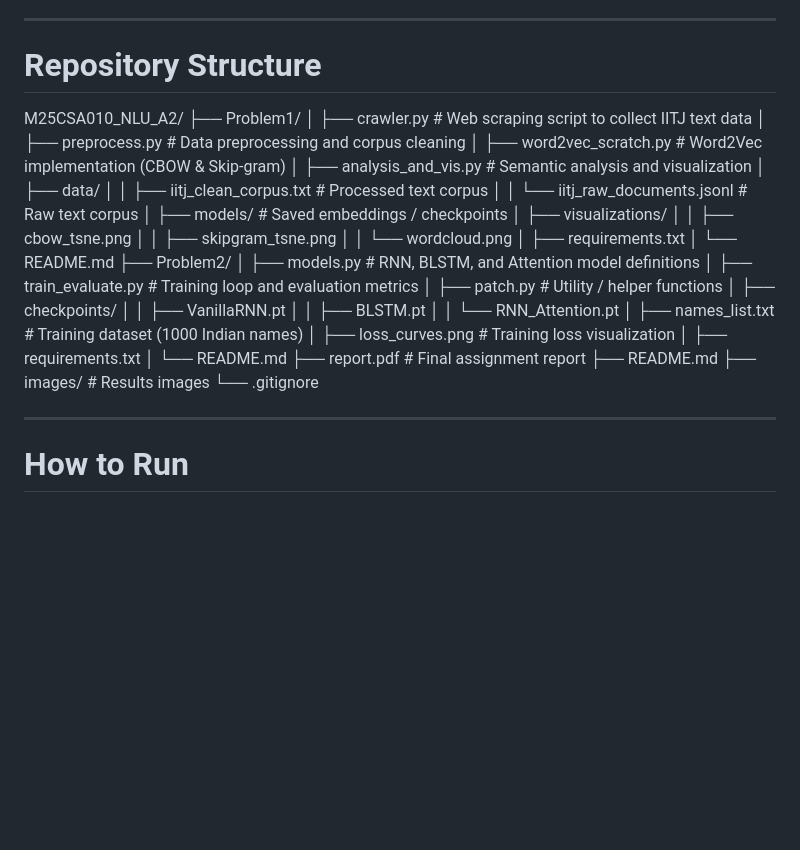
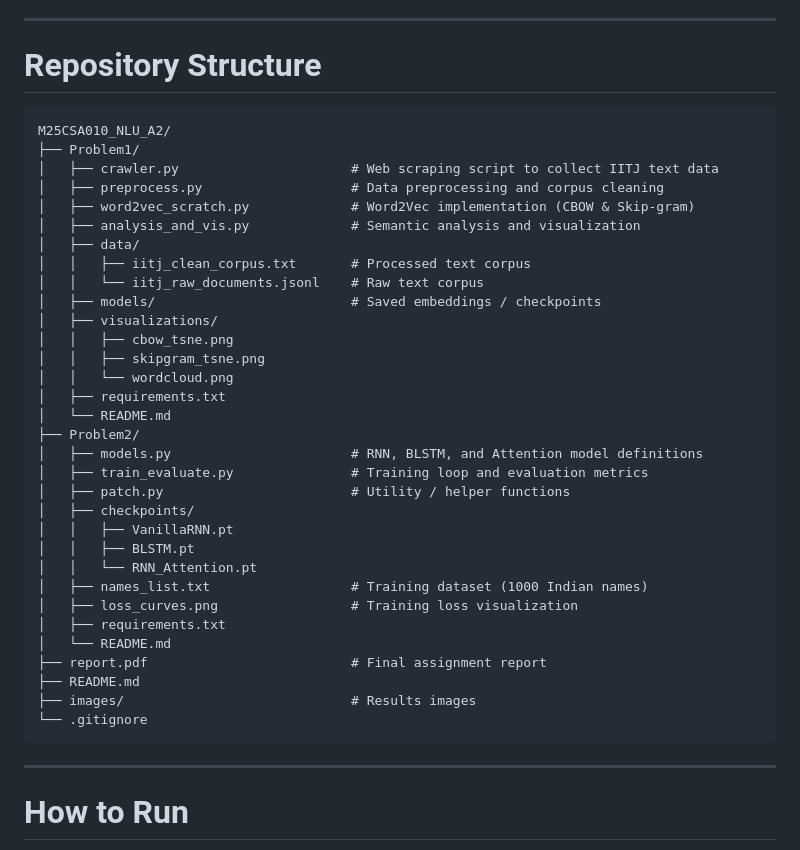
Before and after one commit to Jyoti-Dwivedi-010/M25CSA010_NLU_A2, a Markdown page: README.md, the part around the change. GitHub-like rendering; blank space fills up the shorter version.

Commit message:
Update README with formatted repository structure
Formatted repository structure section in README.

````diff
--- a/README.md
+++ b/README.md
@@ -147,7 +147,7 @@ Novelty: 88.17%
 
 # Repository Structure
 
-
+```text
 M25CSA010_NLU_A2/
 ├── Problem1/
 │   ├── crawler.py                      # Web scraping script to collect IITJ text data
@@ -180,7 +180,7 @@ M25CSA010_NLU_A2/
 ├── README.md
 ├── images/                             # Results images
 └── .gitignore
-
+```
 ---
 
 # How to Run
````
